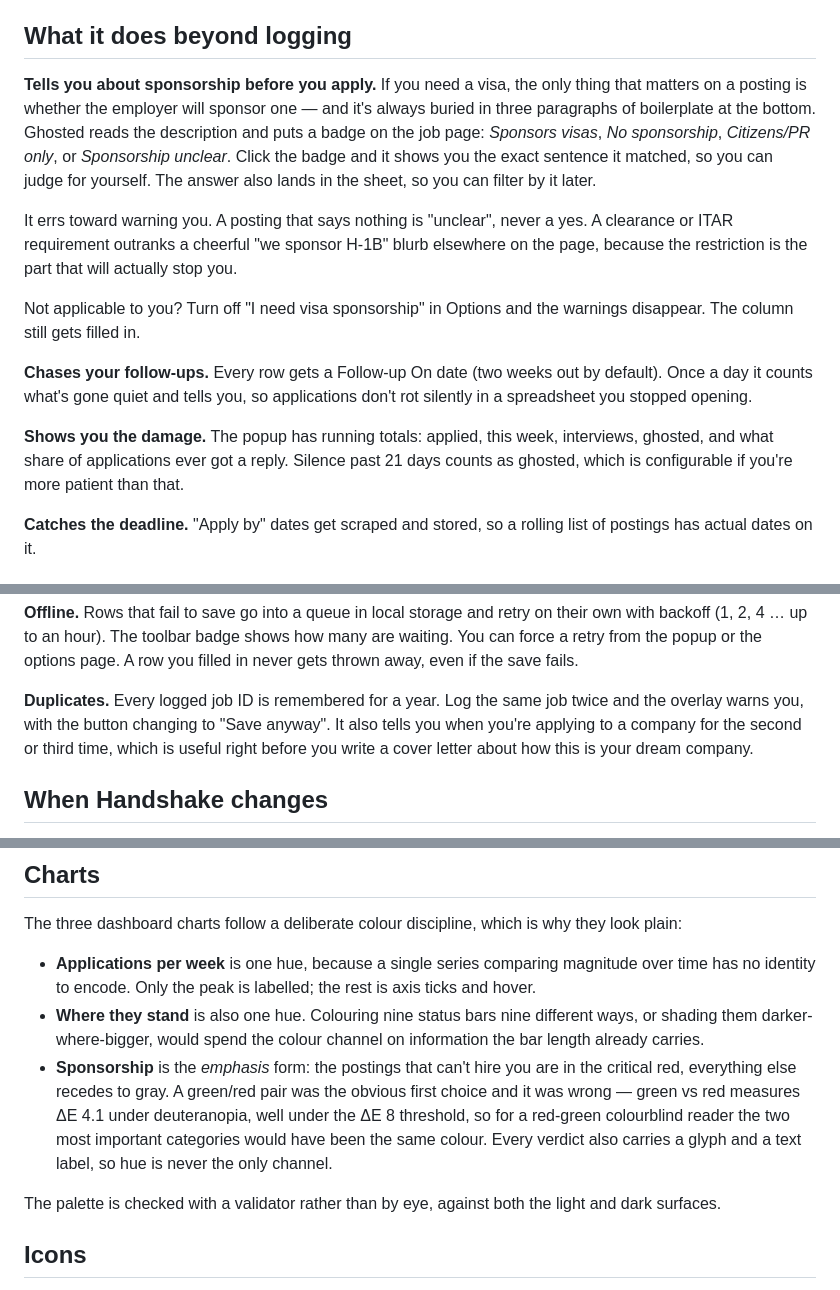
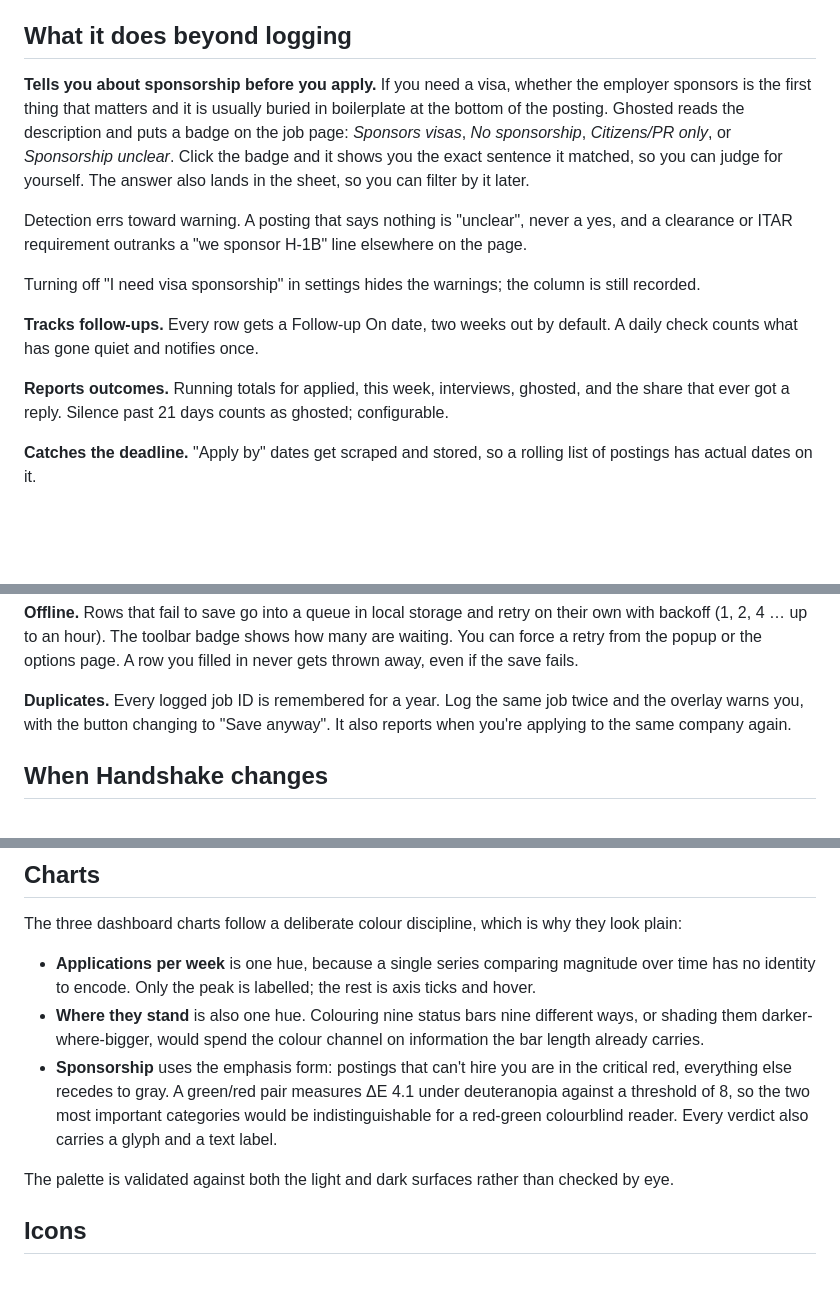
Before and after one commit to devadigapratham/ghosted, a Markdown page: README.md, 3 parts joined by grey strips. Rendered like a GitHub page; blank space fills up the shorter version.

```diff
--- a/README.md
+++ b/README.md
@@ -61,30 +61,27 @@ Light and dark themes, and a toggle if you want to override your OS setting.
 
 ## What it does beyond logging
 
-**Tells you about sponsorship before you apply.** If you need a visa, the only
-thing that matters on a posting is whether the employer will sponsor one — and
-it's always buried in three paragraphs of boilerplate at the bottom. Ghosted
-reads the description and puts a badge on the job page: *Sponsors visas*, *No
+**Tells you about sponsorship before you apply.** If you need a visa, whether
+the employer sponsors is the first thing that matters and it is usually buried in
+boilerplate at the bottom of the posting. Ghosted reads the description and puts
+a badge on the job page: *Sponsors visas*, *No
 sponsorship*, *Citizens/PR only*, or *Sponsorship unclear*. Click the badge and
 it shows you the exact sentence it matched, so you can judge for yourself. The
 answer also lands in the sheet, so you can filter by it later.
 
-It errs toward warning you. A posting that says nothing is "unclear", never a
-yes. A clearance or ITAR requirement outranks a cheerful "we sponsor H-1B" blurb
-elsewhere on the page, because the restriction is the part that will actually
-stop you.
+Detection errs toward warning. A posting that says nothing is "unclear", never a
+yes, and a clearance or ITAR requirement outranks a "we sponsor H-1B" line
+elsewhere on the page.
 
-Not applicable to you? Turn off "I need visa sponsorship" in Options and the
-warnings disappear. The column still gets filled in.
+Turning off "I need visa sponsorship" in settings hides the warnings; the column
+is still recorded.
 
-**Chases your follow-ups.** Every row gets a Follow-up On date (two weeks out by
-default). Once a day it counts what's gone quiet and tells you, so applications
-don't rot silently in a spreadsheet you stopped opening.
+**Tracks follow-ups.** Every row gets a Follow-up On date, two weeks out by
+default. A daily check counts what has gone quiet and notifies once.
 
-**Shows you the damage.** The popup has running totals: applied, this week,
-interviews, ghosted, and what share of applications ever got a reply. Silence
-past 21 days counts as ghosted, which is configurable if you're more patient
-than that.
+**Reports outcomes.** Running totals for applied, this week, interviews, ghosted,
+and the share that ever got a reply. Silence past 21 days counts as ghosted;
+configurable.
 
 **Catches the deadline.** "Apply by" dates get scraped and stored, so a rolling
 list of postings has actual dates on it.
@@ -233,9 +230,7 @@ A row you filled in never gets thrown away, even if the save fails.
 
 **Duplicates.** Every logged job ID is remembered for a year. Log the same job
 twice and the overlay warns you, with the button changing to "Save anyway". It
-also tells you when you're applying to a company for the second or third time,
-which is useful right before you write a cover letter about how this is your
-dream company.
+also reports when you're applying to the same company again.
 
 ## When Handshake changes
 
@@ -300,16 +300,14 @@ they look plain:
 - **Where they stand** is also one hue. Colouring nine status bars nine different
   ways, or shading them darker-where-bigger, would spend the colour channel on
   information the bar length already carries.
-- **Sponsorship** is the *emphasis* form: the postings that can't hire you are in
-  the critical red, everything else recedes to gray. A green/red pair was the
-  obvious first choice and it was wrong — green vs red measures ΔE 4.1 under
-  deuteranopia, well under the ΔE 8 threshold, so for a red-green colourblind
-  reader the two most important categories would have been the same colour.
-  Every verdict also carries a glyph and a text label, so hue is never the only
-  channel.
+- **Sponsorship** uses the emphasis form: postings that can't hire you are in
+  the critical red, everything else recedes to gray. A green/red pair measures
+  ΔE 4.1 under deuteranopia against a threshold of 8, so the two most important
+  categories would be indistinguishable for a red-green colourblind reader.
+  Every verdict also carries a glyph and a text label.
 
-The palette is checked with a validator rather than by eye, against both the
-light and dark surfaces.
+The palette is validated against both the light and dark surfaces rather than
+checked by eye.
 
 ## Icons
 
```
Also changed, not shown: other parts of README.md (+5 -0 lines), ARCHITECTURE.md (added, +147 -0 lines), TESTPLAN.md (+5 -6 lines).
